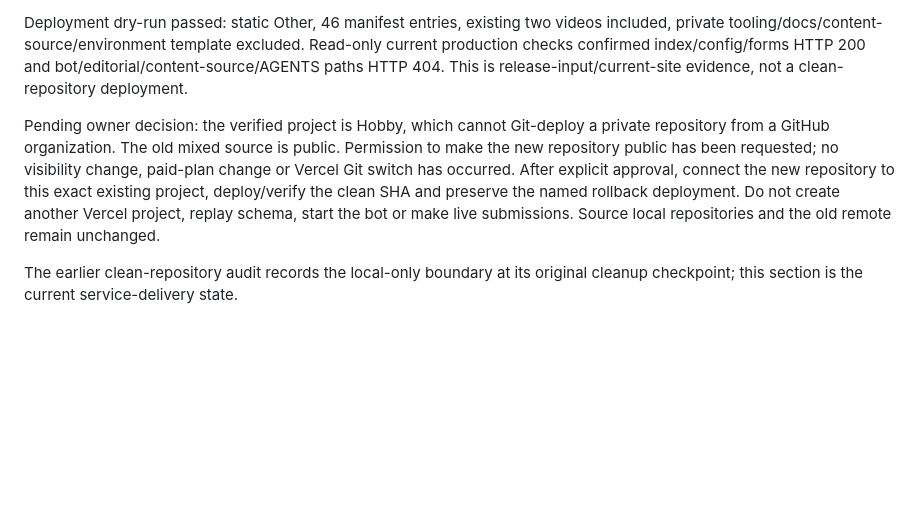
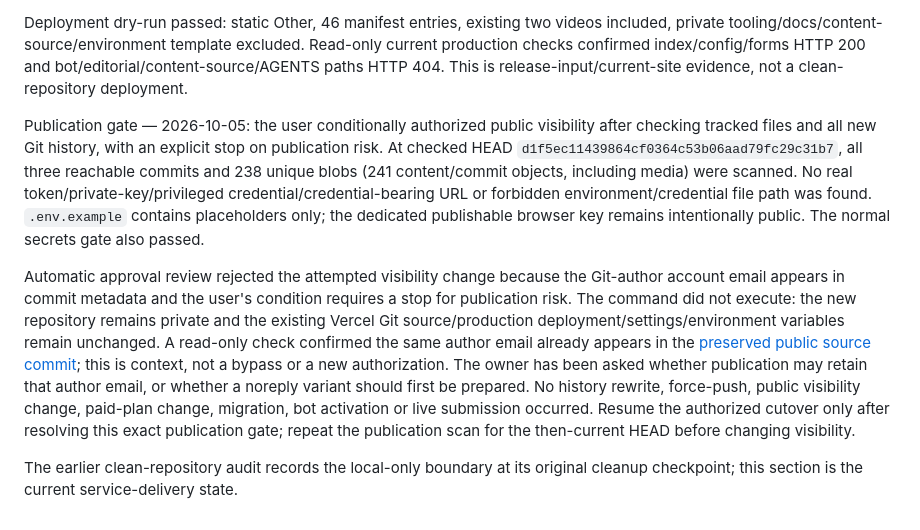
Before and after one commit to projects-workspace/lumeya-clean, a Markdown page: PROJECT_STATE.md, the part around the change. Drawn GitHub-style; blank space fills up the shorter version.

Commit message:
Record publication scan and Git-author email approval gate

```diff
--- a/PROJECT_STATE.md
+++ b/PROJECT_STATE.md
@@ -90,6 +90,8 @@ Vercel's connected app cannot see this project; the existing CLI account reached
 
 Deployment dry-run passed: static Other, 46 manifest entries, existing two videos included, private tooling/docs/content-source/environment template excluded. Read-only current production checks confirmed index/config/forms HTTP 200 and bot/editorial/content-source/AGENTS paths HTTP 404. This is release-input/current-site evidence, not a clean-repository deployment.
 
-Pending owner decision: the verified project is Hobby, which cannot Git-deploy a private repository from a GitHub organization. The old mixed source is public. Permission to make the new repository public has been requested; no visibility change, paid-plan change or Vercel Git switch has occurred. After explicit approval, connect the new repository to this exact existing project, deploy/verify the clean SHA and preserve the named rollback deployment. Do not create another Vercel project, replay schema, start the bot or make live submissions. Source local repositories and the old remote remain unchanged.
+Publication gate — 2026-10-05: the user conditionally authorized public visibility after checking tracked files and all new Git history, with an explicit stop on publication risk. At checked HEAD `d1f5ec11439864cf0364c53b06aad79fc29c31b7`, all three reachable commits and 238 unique blobs (241 content/commit objects, including media) were scanned. No real token/private-key/privileged credential/credential-bearing URL or forbidden environment/credential file path was found. `.env.example` contains placeholders only; the dedicated publishable browser key remains intentionally public. The normal secrets gate also passed.
+
+Automatic approval review rejected the attempted visibility change because the Git-author account email appears in commit metadata and the user's condition requires a stop for publication risk. The command did not execute: the new repository remains private and the existing Vercel Git source/production deployment/settings/environment variables remain unchanged. A read-only check confirmed the same author email already appears in the [preserved public source commit](https://github.com/projects-workspace/lumeya/commit/d6ce5a72029fb051c22a5034cb6fec1380403f0e); this is context, not a bypass or a new authorization. The owner has been asked whether publication may retain that author email, or whether a noreply variant should first be prepared. No history rewrite, force-push, public visibility change, paid-plan change, migration, bot activation or live submission occurred. Resume the authorized cutover only after resolving this exact publication gate; repeat the publication scan for the then-current HEAD before changing visibility.
 
 The earlier clean-repository audit records the local-only boundary at its original cleanup checkpoint; this section is the current service-delivery state.
```
